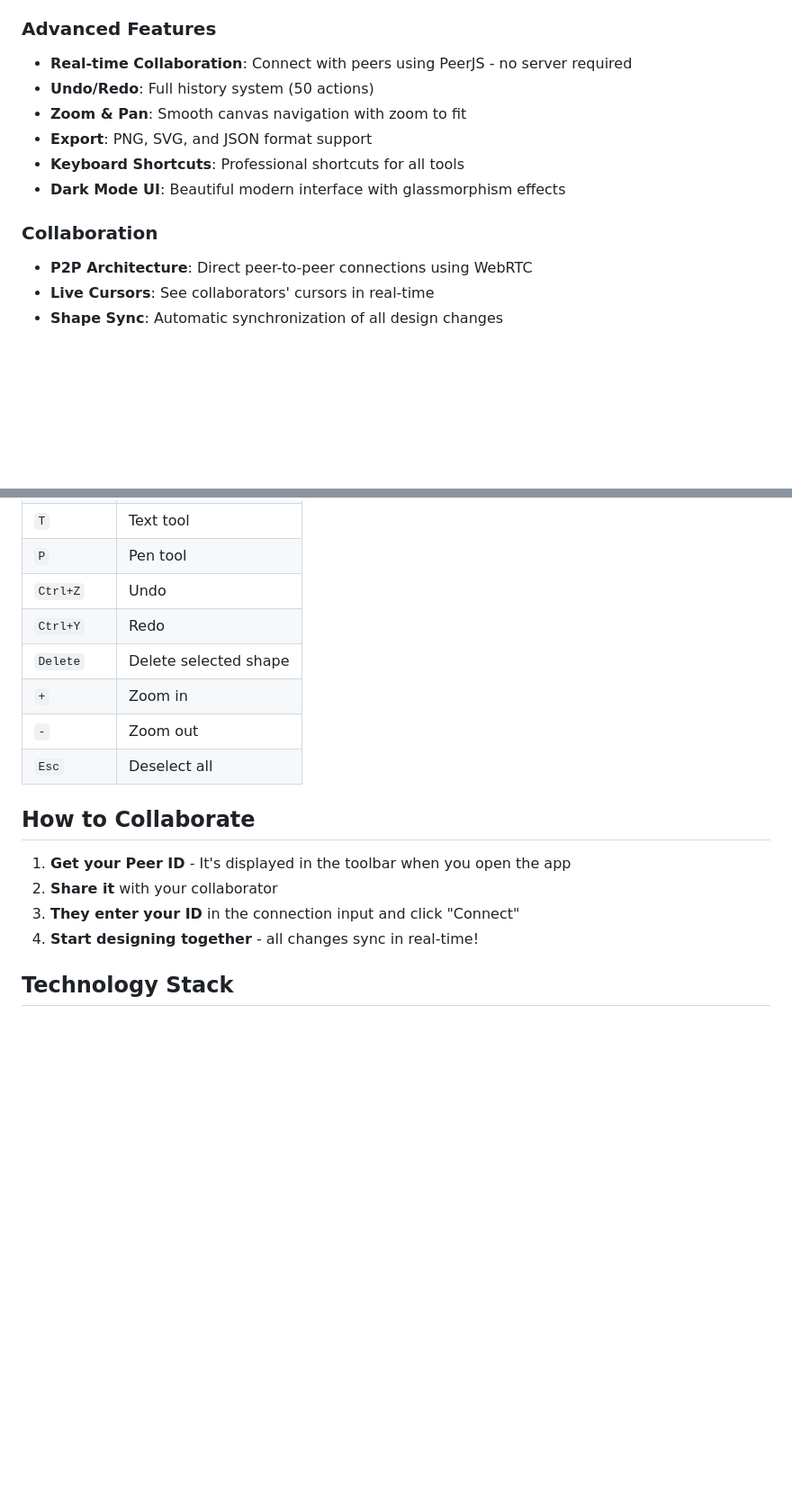
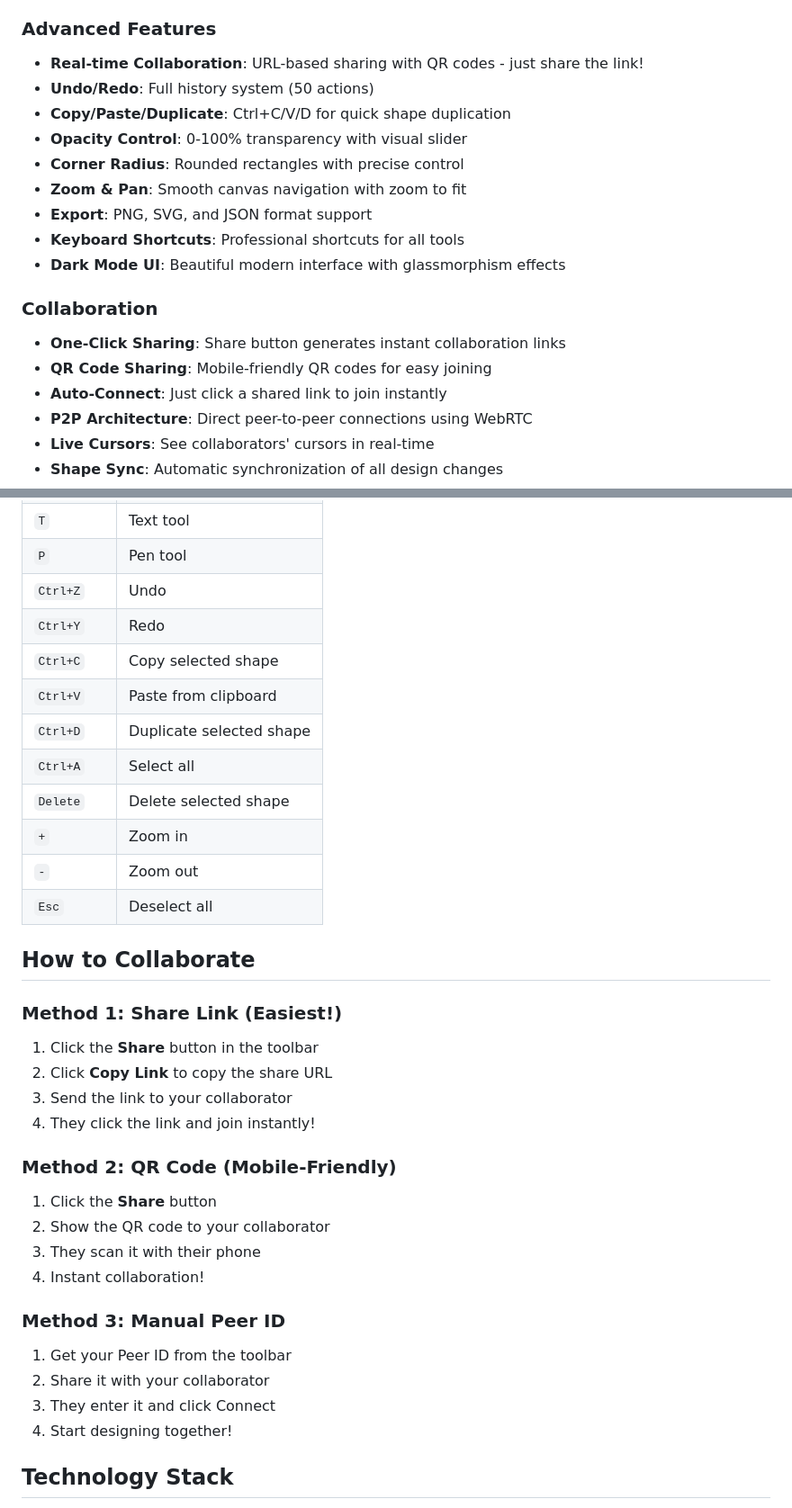
Before and after one commit to hwkim3330/figma, a Markdown page: README.md, 2 parts joined by grey strips. Shown at 90% size. GitHub-like rendering; blank space fills up the shorter version.

Commit message:
Update README with new collaboration and feature documentation
- Document URL-based sharing workflow
- Add QR code collaboration method
- Update keyboard shortcuts (Ctrl+C/V/D/A)
- Highlight new features: opacity, corner radius, copy/paste
- Improve collaboration instructions
- Add three sharing methods with clear steps

🤖 Generated with [Claude Code](https://claude.com/claude-code)

Co-Authored-By: Claude <noreply@anthropic.com>

```diff
--- a/README.md
+++ b/README.md
@@ -18,14 +18,20 @@ Real-time collaborative design tool built with vanilla JavaScript, HTML5 Canvas,
 - **Style Editor**: Stroke width, fill, and stroke colors
 
 ### Advanced Features
-- **Real-time Collaboration**: Connect with peers using PeerJS - no server required
+- **Real-time Collaboration**: URL-based sharing with QR codes - just share the link!
 - **Undo/Redo**: Full history system (50 actions)
+- **Copy/Paste/Duplicate**: Ctrl+C/V/D for quick shape duplication
+- **Opacity Control**: 0-100% transparency with visual slider
+- **Corner Radius**: Rounded rectangles with precise control
 - **Zoom & Pan**: Smooth canvas navigation with zoom to fit
 - **Export**: PNG, SVG, and JSON format support
 - **Keyboard Shortcuts**: Professional shortcuts for all tools
 - **Dark Mode UI**: Beautiful modern interface with glassmorphism effects
 
 ### Collaboration
+- **One-Click Sharing**: Share button generates instant collaboration links
+- **QR Code Sharing**: Mobile-friendly QR codes for easy joining
+- **Auto-Connect**: Just click a shared link to join instantly
 - **P2P Architecture**: Direct peer-to-peer connections using WebRTC
 - **Live Cursors**: See collaborators' cursors in real-time
 - **Shape Sync**: Automatic synchronization of all design changes
@@ -54,6 +60,10 @@ Visit: `https://hwkim3330.github.io/figma/`
 | `P` | Pen tool |
 | `Ctrl+Z` | Undo |
 | `Ctrl+Y` | Redo |
+| `Ctrl+C` | Copy selected shape |
+| `Ctrl+V` | Paste from clipboard |
+| `Ctrl+D` | Duplicate selected shape |
+| `Ctrl+A` | Select all |
 | `Delete` | Delete selected shape |
 | `+` | Zoom in |
 | `-` | Zoom out |
@@ -61,10 +71,23 @@ Visit: `https://hwkim3330.github.io/figma/`
 
 ## How to Collaborate
 
-1. **Get your Peer ID** - It's displayed in the toolbar when you open the app
-2. **Share it** with your collaborator
-3. **They enter your ID** in the connection input and click "Connect"
-4. **Start designing together** - all changes sync in real-time!
+### Method 1: Share Link (Easiest!)
+1. Click the **Share** button in the toolbar
+2. Click **Copy Link** to copy the share URL
+3. Send the link to your collaborator
+4. They click the link and join instantly!
+
+### Method 2: QR Code (Mobile-Friendly)
+1. Click the **Share** button
+2. Show the QR code to your collaborator
+3. They scan it with their phone
+4. Instant collaboration!
+
+### Method 3: Manual Peer ID
+1. Get your Peer ID from the toolbar
+2. Share it with your collaborator
+3. They enter it and click Connect
+4. Start designing together!
 
 ## Technology Stack
 
```
